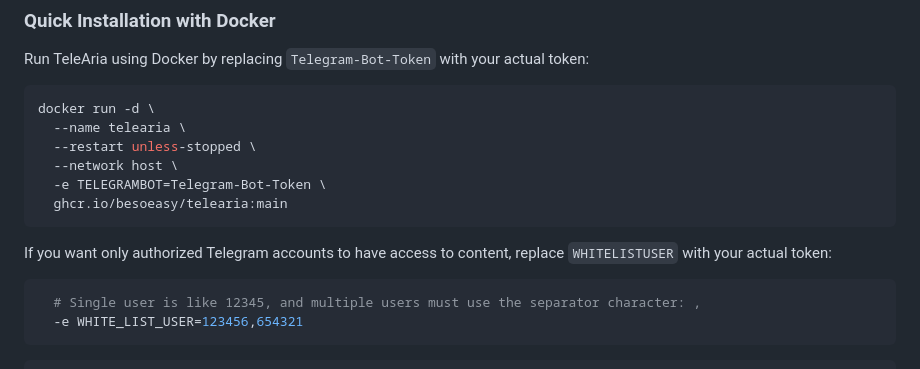
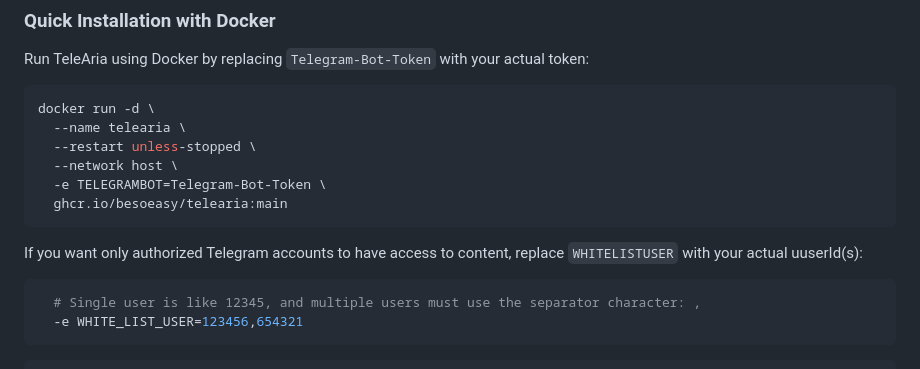
Before and after one commit to besoeasy/telearia, a Markdown page: README.md, the part around the change. Drawn GitHub-style.

````diff
--- a/README.md
+++ b/README.md
@@ -56,7 +56,7 @@ docker run -d \
   ghcr.io/besoeasy/telearia:main
 ```
 
-If you want only authorized Telegram accounts to have access to content, replace `WHITELISTUSER` with your actual token:
+If you want only authorized Telegram accounts to have access to content, replace `WHITELISTUSER` with your actual uuserId(s):
 ```bash
   # Single user is like 12345, and multiple users must use the separator character: ,
   -e WHITE_LIST_USER=123456,654321
````
